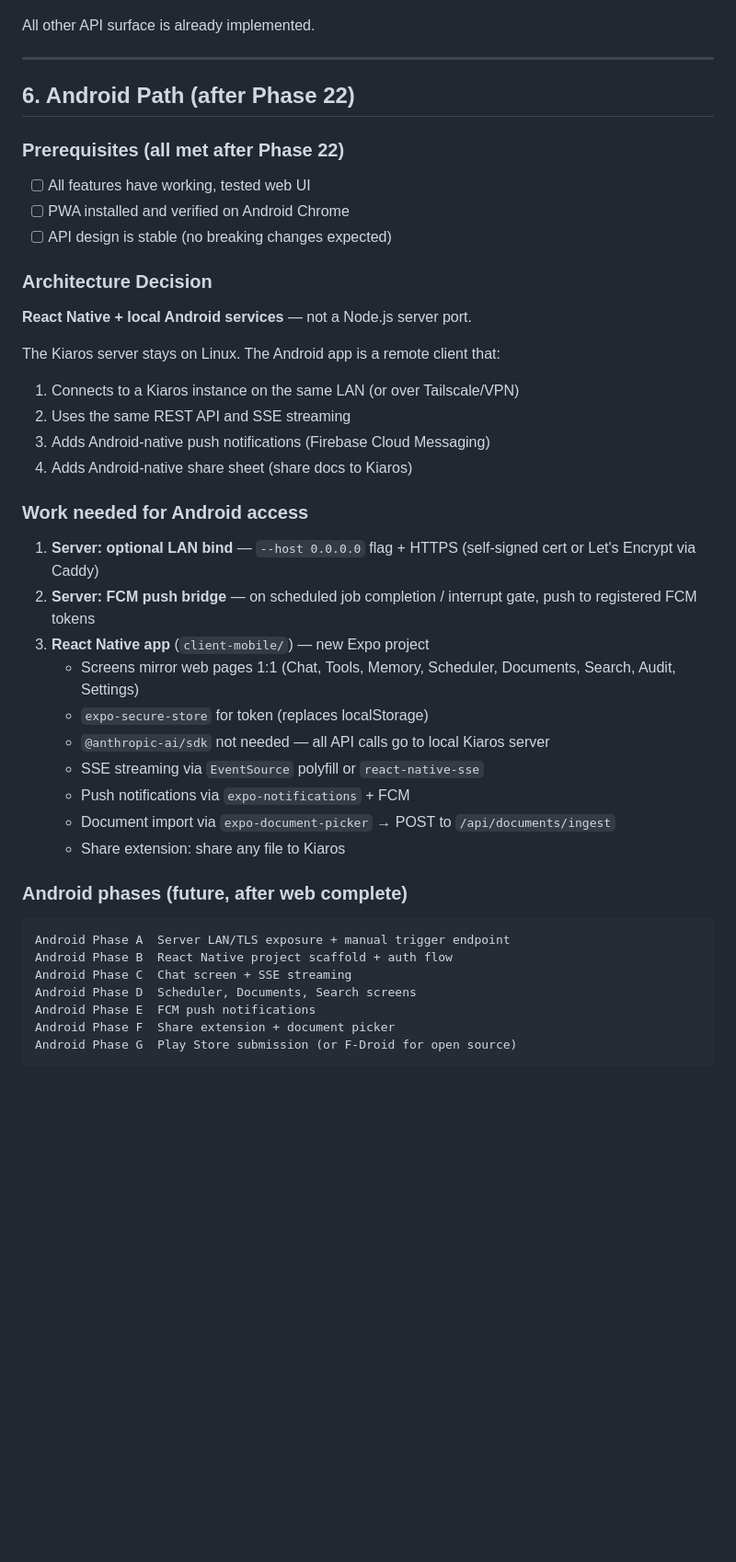
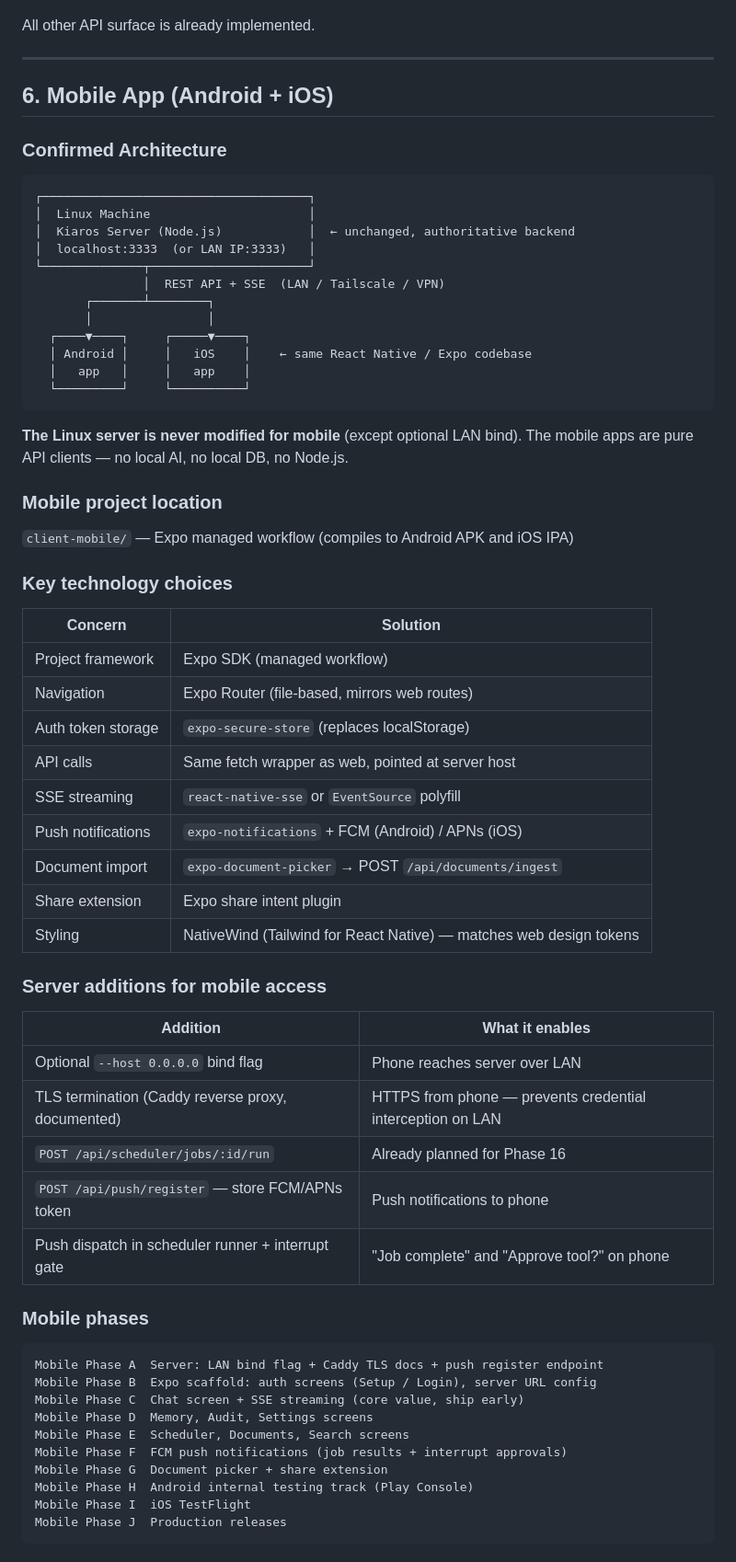
Before and after one commit to shaneclary/Kiaros, a Markdown page: FRONTEND_PLAN.md, the part around one of its changes. Shown at 92% size. Rendered like a GitHub page; blank space fills up the shorter version.

Commit message:
Update FRONTEND_PLAN.md: confirmed mobile architecture
Linux server unchanged. Android + iOS = one React Native/Expo
codebase (client-mobile/) that connects to the server over
LAN/Tailscale. Expanded Section 6 with architecture diagram,
tech choices, screen inventory, mobile phase breakdown (A-J),
and iOS path. Updated checklist with mobile file targets.

https://claude.ai/code/session_01JbXDGYQZKzPDqBE8hJjcrK

````diff
--- a/FRONTEND_PLAN.md
+++ b/FRONTEND_PLAN.md
@@ -279,41 +279,66 @@ All other API surface is already implemented.
 
 ---
 
-## 6. Android Path (after Phase 22)
+## 6. Mobile App (Android + iOS)
 
-### Prerequisites (all met after Phase 22)
-- [ ] All features have working, tested web UI
-- [ ] PWA installed and verified on Android Chrome
-- [ ] API design is stable (no breaking changes expected)
+### Confirmed Architecture
 
-### Architecture Decision
-**React Native + local Android services** — not a Node.js server port.
+```
+┌─────────────────────────────────────┐
+│  Linux Machine                      │
+│  Kiaros Server (Node.js)            │  ← unchanged, authoritative backend
+│  localhost:3333  (or LAN IP:3333)   │
+└──────────────┬──────────────────────┘
+               │  REST API + SSE  (LAN / Tailscale / VPN)
+       ┌───────┴────────┐
+       │                │
+  ┌────▼────┐     ┌─────▼────┐
+  │ Android │     │   iOS    │    ← same React Native / Expo codebase
+  │   app   │     │   app    │
+  └─────────┘     └──────────┘
+```
 
-The Kiaros server stays on Linux. The Android app is a remote client that:
-1. Connects to a Kiaros instance on the same LAN (or over Tailscale/VPN)
-2. Uses the same REST API and SSE streaming
-3. Adds Android-native push notifications (Firebase Cloud Messaging)
-4. Adds Android-native share sheet (share docs to Kiaros)
+**The Linux server is never modified for mobile** (except optional LAN bind).
+The mobile apps are pure API clients — no local AI, no local DB, no Node.js.
 
-### Work needed for Android access
-1. **Server: optional LAN bind** — `--host 0.0.0.0` flag + HTTPS (self-signed cert or Let's Encrypt via Caddy)
-2. **Server: FCM push bridge** — on scheduled job completion / interrupt gate, push to registered FCM tokens
-3. **React Native app** (`client-mobile/`) — new Expo project
-   - Screens mirror web pages 1:1 (Chat, Tools, Memory, Scheduler, Documents, Search, Audit, Settings)
-   - `expo-secure-store` for token (replaces localStorage)
-   - `@anthropic-ai/sdk` not needed — all API calls go to local Kiaros server
-   - SSE streaming via `EventSource` polyfill or `react-native-sse`
-   - Push notifications via `expo-notifications` + FCM
-   - Document import via `expo-document-picker` → POST to `/api/documents/ingest`
-   - Share extension: share any file to Kiaros
+### Mobile project location
+`client-mobile/` — Expo managed workflow (compiles to Android APK and iOS IPA)
 
-### Android phases (future, after web complete)
+### Key technology choices
+
+| Concern | Solution |
+|---------|---------|
+| Project framework | Expo SDK (managed workflow) |
+| Navigation | Expo Router (file-based, mirrors web routes) |
+| Auth token storage | `expo-secure-store` (replaces localStorage) |
+| API calls | Same fetch wrapper as web, pointed at server host |
+| SSE streaming | `react-native-sse` or `EventSource` polyfill |
+| Push notifications | `expo-notifications` + FCM (Android) / APNs (iOS) |
+| Document import | `expo-document-picker` → POST `/api/documents/ingest` |
+| Share extension | Expo share intent plugin |
+| Styling | NativeWind (Tailwind for React Native) — matches web design tokens |
+
+### Server additions for mobile access
+
+| Addition | What it enables |
+|----------|----------------|
+| Optional `--host 0.0.0.0` bind flag | Phone reaches server over LAN |
+| TLS termination (Caddy reverse proxy, documented) | HTTPS from phone — prevents credential interception on LAN |
+| `POST /api/scheduler/jobs/:id/run` | Already planned for Phase 16 |
+| `POST /api/push/register` — store FCM/APNs token | Push notifications to phone |
+| Push dispatch in scheduler runner + interrupt gate | "Job complete" and "Approve tool?" on phone |
+
+### Mobile phases
+
 ```
-Android Phase A  Server LAN/TLS exposure + manual trigger endpoint
-Android Phase B  React Native project scaffold + auth flow
-Android Phase C  Chat screen + SSE streaming
-Android Phase D  Scheduler, Documents, Search screens
-Android Phase E  FCM push notifications
-Android Phase F  Share extension + document picker
-Android Phase G  Play Store submission (or F-Droid for open source)
+Mobile Phase A  Server: LAN bind flag + Caddy TLS docs + push register endpoint
+Mobile Phase B  Expo scaffold: auth screens (Setup / Login), server URL config
+Mobile Phase C  Chat screen + SSE streaming (core value, ship early)
+Mobile Phase D  Memory, Audit, Settings screens
+Mobile Phase E  Scheduler, Documents, Search screens
+Mobile Phase F  FCM push notifications (job results + interrupt approvals)
+Mobile Phase G  Document picker + share extension
+Mobile Phase H  Android internal testing track (Play Console)
+Mobile Phase I  iOS TestFlight
+Mobile Phase J  Production releases
 ```
````
Also changed, not shown: other parts of FRONTEND_PLAN.md (+49 -5 lines).
